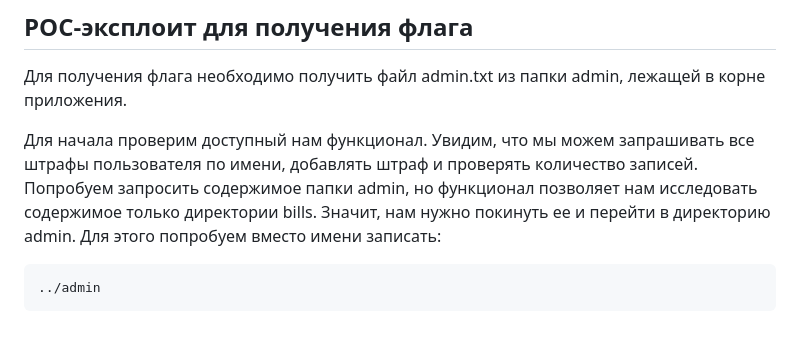
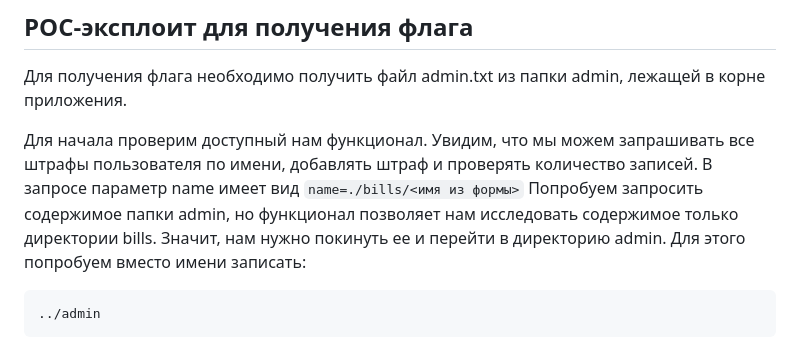
Before and after one commit to MinaevMax/Practice_PathTraversal, a Markdown page: README.md, the part around the change. GitHub-like rendering.

````diff
--- a/README.md
+++ b/README.md
@@ -30,7 +30,8 @@ docker-compose up --build
 ## POC-эксплоит для получения флага
 Для получения флага необходимо получить файл admin.txt из папки admin, лежащей в корне приложения.
 
-Для начала проверим доступный нам функционал. Увидим, что мы можем запрашивать все штрафы пользователя по имени, добавлять штраф и проверять количество записей. Попробуем запросить содержимое папки admin, но функционал позволяет нам исследовать содержимое только директории bills. Значит, нам нужно покинуть ее и перейти в директорию admin. Для этого попробуем вместо имени записать:
+Для начала проверим доступный нам функционал. Увидим, что мы можем запрашивать все штрафы пользователя по имени, добавлять штраф и проверять количество записей. В запросе параметр name имеет вид ```name=./bills/<имя из формы>```
+Попробуем запросить содержимое папки admin, но функционал позволяет нам исследовать содержимое только директории bills. Значит, нам нужно покинуть ее и перейти в директорию admin. Для этого попробуем вместо имени записать:
 ```
 ../admin
 ```
````
